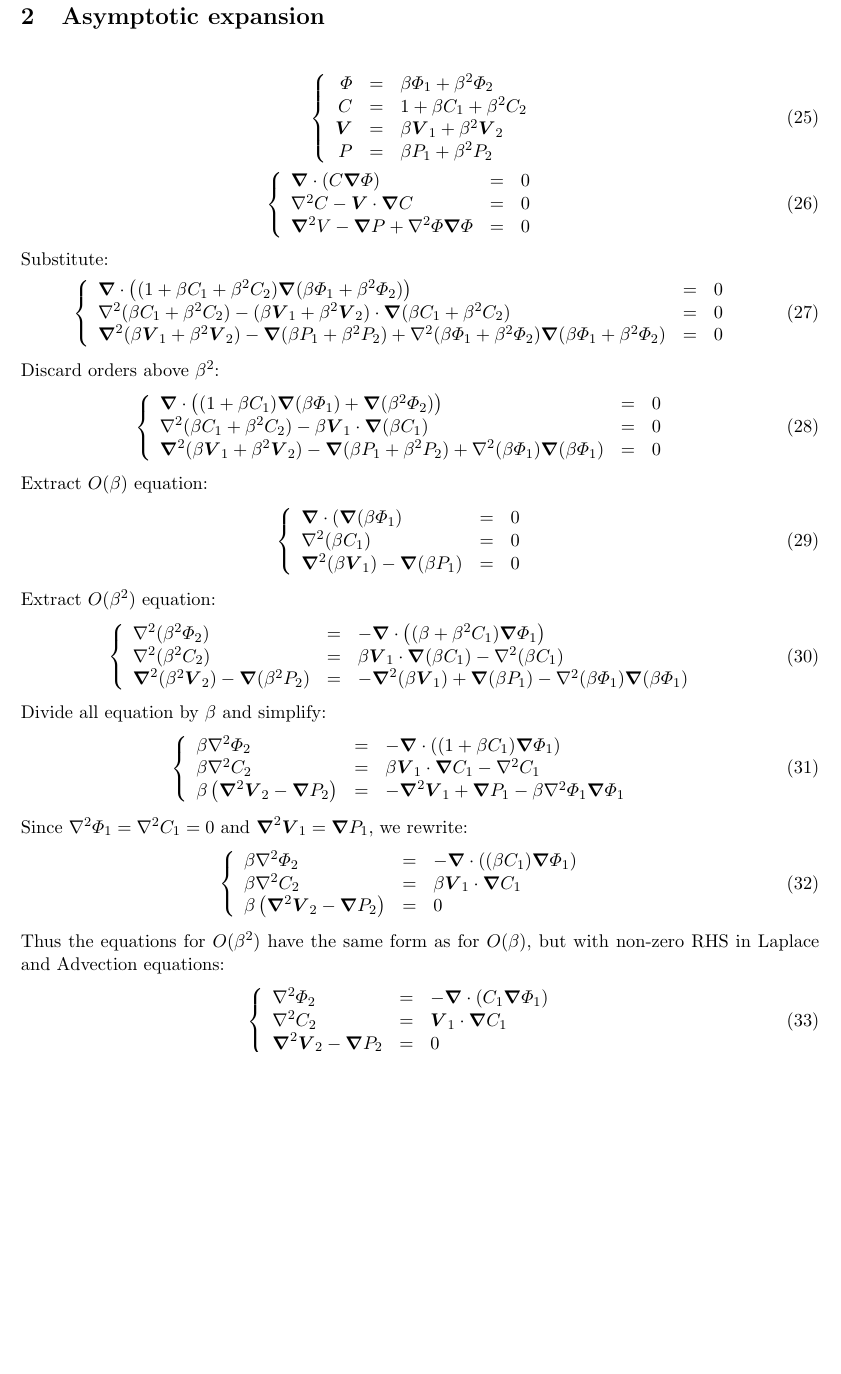
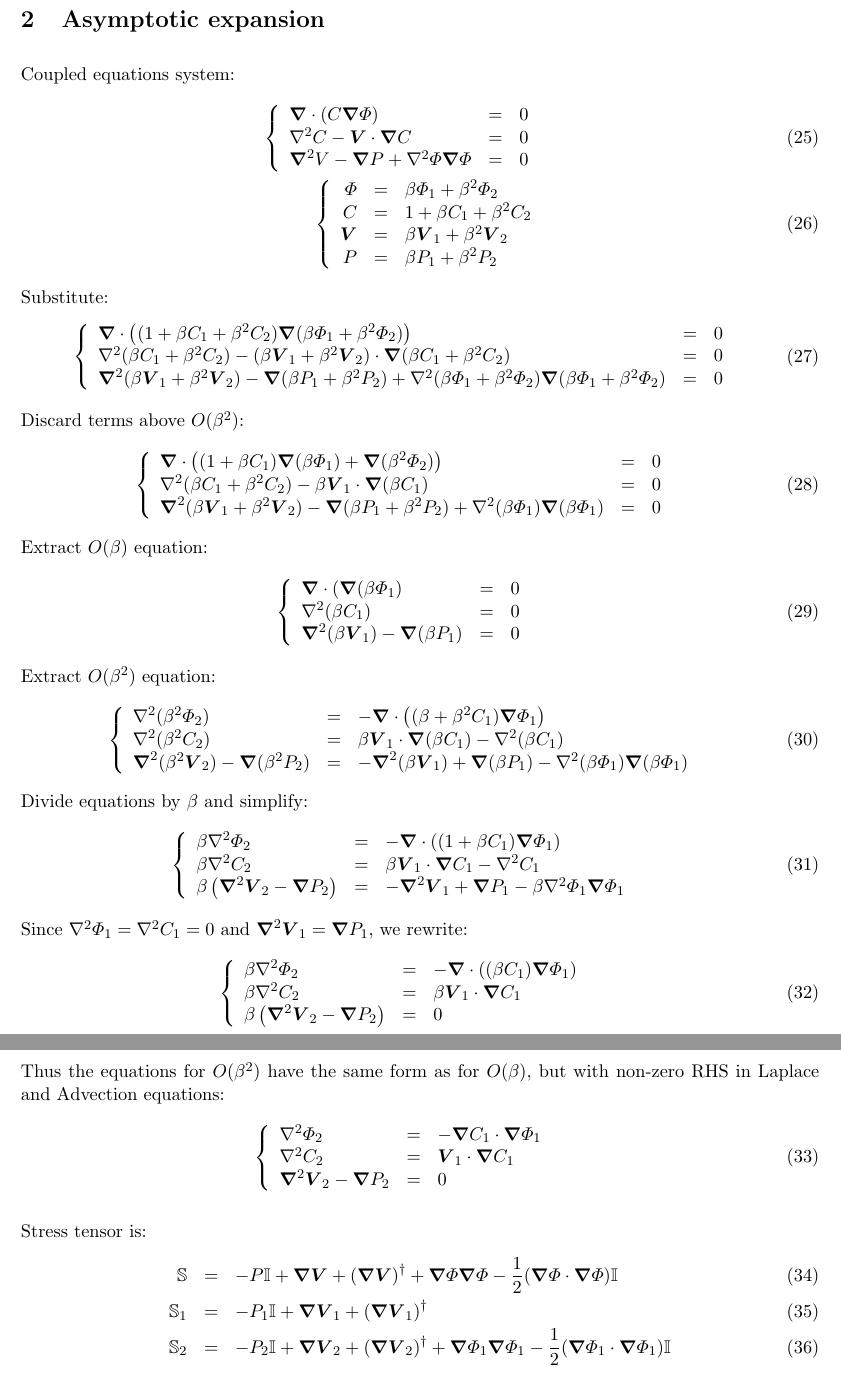
Before and after one commit to romanz/thesis, a LaTeX document (notes/notes.tex, which reads notes/asymptotic.tex): part of page 3 of 3 before the commit and two parts of pages 3 and 4 of 4 after it, the two joined at a grey line, cut so that both start at the same text, the shorter picture padded with empty space. Compiled offline with pdfLaTeX.

Commit message:
Refactor notes.

```diff
--- a/notes/asymptotic.tex
+++ b/notes/asymptotic.tex
@@ -1,15 +1,16 @@
 \section{Asymptotic expansion}
+Coupled equations system:
 \begin{eqnarray}
+ \brc{lll}{
+  \bnabla \cdot \brcs{C \bnabla \varPhi} &=& 0 \\
+  \Laplacian C - \bV \cdot \bnabla C &=& 0 \\
+  \bLaplacian V - \bnabla P + \Laplacian \varPhi \bnabla\varPhi &=& 0 }
+  \\
  \brc{rcl}{
   \varPhi &=& \beta\varPhi_1 + \beta^2\varPhi_2 \\
   C &=& 1 + \beta C_1 + \beta^2 C_2 \\
   \bV &=& \beta \bV_1 + \beta^2 \bV_2 \\
   P &=& \beta P_1 + \beta^2 P_2}
-  \\
- \brc{lll}{
-  \bnabla \cdot \brcs{C \bnabla \varPhi} &=& 0 \\
-  \Laplacian C - \bV \cdot \bnabla C &=& 0 \\
-  \bLaplacian V - \bnabla P + \Laplacian \varPhi \bnabla\varPhi &=& 0 }
 \end{eqnarray}
 Substitute:
 \begin{eqnarray}
@@ -18,7 +19,7 @@ Substitute:
   \Laplacian (\beta C_1 + \beta^2 C_2) - (\beta \bV_1 + \beta^2 \bV_2) \cdot \bnabla (\beta C_1 + \beta^2 C_2) &=& 0 \\
   \bLaplacian (\beta \bV_1 + \beta^2 \bV_2) - \bnabla (\beta P_1 + \beta^2 P_2) + \Laplacian (\beta\varPhi_1 + \beta^2\varPhi_2) \bnabla(\beta\varPhi_1 + \beta^2\varPhi_2) &=& 0 }
 \end{eqnarray}
-Discard orders above $\beta^2$:
+Discard terms above $O(\beta^2)$:
 \begin{eqnarray}
  \brc{lll}{
   \bnabla \cdot \brcs{(1 + \beta C_1) \bnabla (\beta \varPhi_1) + \bnabla(\beta^2\varPhi_2)} &=& 0 \\
@@ -41,7 +42,7 @@ Extract $O(\beta^2)$ equation:
   \\
   \bLaplacian (\beta^2 \bV_2) - \bnabla (\beta^2 P_2) &=& - \bLaplacian (\beta \bV_1) + \bnabla (\beta P_1) - \Laplacian (\beta\varPhi_1) \bnabla(\beta\varPhi_1)}
 \end{eqnarray}
-Divide all equation by $\beta$ and simplify:
+Divide equations by $\beta$ and simplify:
 \begin{eqnarray}
  \brc{lll}{
   \beta \Laplacian \varPhi_2 &=& - \bnabla \cdot \brcs{(1 + \beta C_1) \bnabla \varPhi_1}
@@ -63,10 +64,20 @@ Since $\Laplacian\varPhi_1 = \Laplacian C_1 = 0$ and $\bLaplacian \bV_1 = \bnabl
 Thus the equations for $O(\beta^2)$ have the same form as for $O(\beta)$, but with non-zero RHS in Laplace and Advection equations:
 \begin{eqnarray}
  \brc{lll}{
-  \Laplacian \varPhi_2 &=& - \bnabla \cdot \brcs{C_1 \bnabla \varPhi_1}
+  \Laplacian \varPhi_2 &=& -\bnabla C_1 \cdot \bnabla \varPhi_1
   \\
   \Laplacian C_2 &=& \bV_1 \cdot \bnabla C_1
   \\
   \bLaplacian \bV_2 - \bnabla P_2 &=& 0
  }
 \end{eqnarray}
+
+Stress tensor is:
+\begin{eqnarray}
+  \mathbb{S} &=& -P \mathbb{I} + \bnabla \bV + (\bnabla \bV)^\dagger +
+  \bnabla \varPhi \bnabla \varPhi - \frac{1}{2} (\bnabla \varPhi \cdot \bnabla \varPhi) \mathbb{I}
+  \\
+  \mathbb{S}_1 &=& -P_1 \mathbb{I} + \bnabla \bV_1 + (\bnabla \bV_1)^\dagger
+  \\
+  \mathbb{S}_2 &=& -P_2 \mathbb{I} + \bnabla \bV_2 + (\bnabla \bV_2)^\dagger + \bnabla \varPhi_1 \bnabla \varPhi_1 - \frac{1}{2} (\bnabla \varPhi_1 \cdot \bnabla \varPhi_1) \mathbb{I}
+\end{eqnarray}
```
